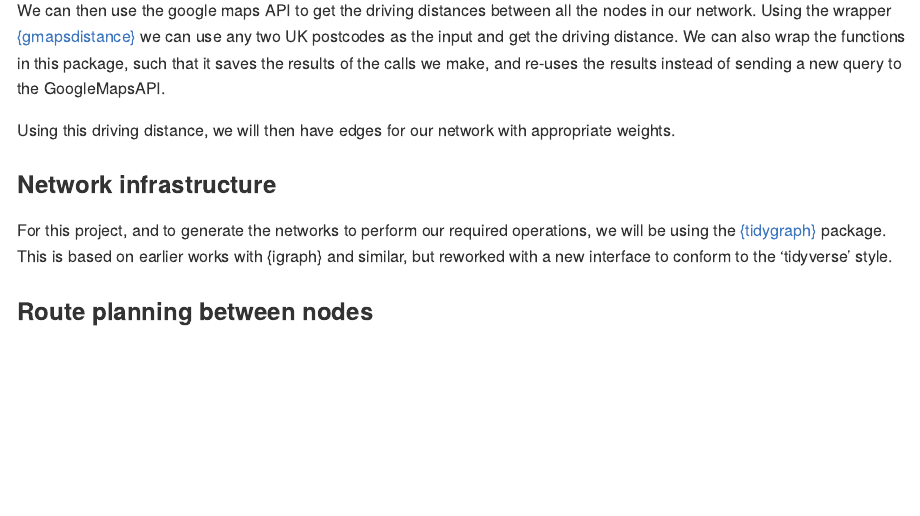
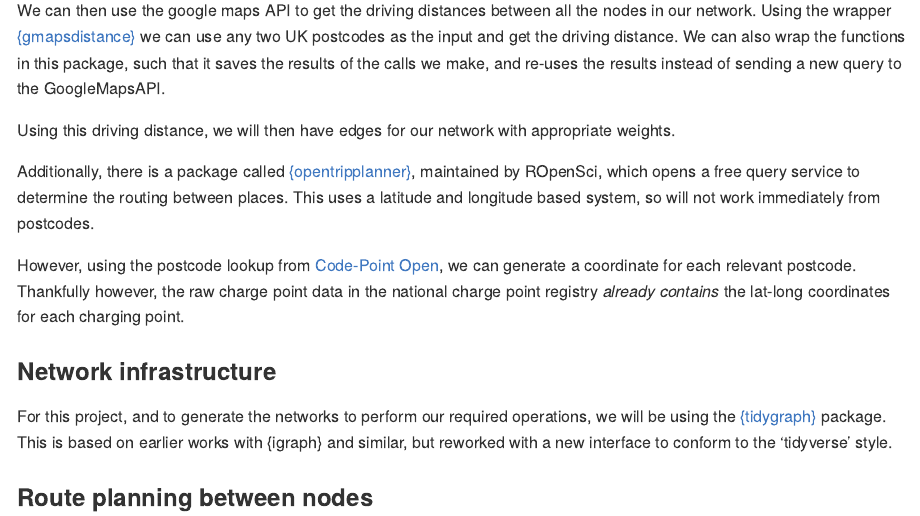
Before and after one commit to JDOsborne1/electric-journeys, an R Markdown document (README.Rmd): the page in a window 1100 px wide, from 540 px down. The pictures show the output file README.md that the author committed with the source, drawn offline in the style of GitHub.

Commit message:
Adding in some options around a free & open alternative

```diff
--- a/README.Rmd
+++ b/README.Rmd
@@ -35,6 +35,10 @@ We can then use the google maps API to get the driving distances between all the
 
 Using this driving distance, we will then have edges for our network with appropriate weights.
 
+Additionally, there is a package called [{opentripplanner}](https://ropensci.org/technotes/2020/02/25/opentripplanner/), maintained by ROpenSci, which opens a free query service to determine the routing between places. This uses a latitude and longitude based system, so will not work immediately from postcodes.
+
+However, using the postcode lookup from [Code-Point Open](https://osdatahub.os.uk/downloads/open), we can generate a coordinate for each relevant postcode. Thankfully however, the raw charge point data in the national charge point registry *already contains* the lat-long coordinates for each charging point.
+
 ### Network infrastructure
 
 For this project, and to generate the networks to perform our required operations, we will be using the [{tidygraph}](https://cran.r-project.org/web/packages/tidygraph/tidygraph.pdf) package. This is based on earlier works with {igraph} and similar, but reworked with a new interface to conform to the 'tidyverse' style.
```
Also changed, not shown: README.md.
